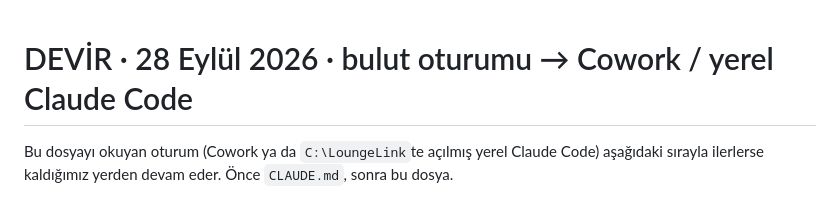
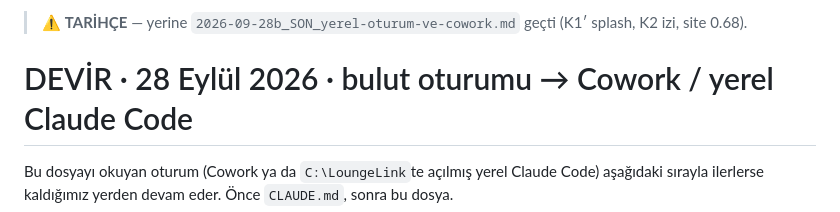
Before and after one commit to gokberkinak95/loungelink-app, a Markdown page: DEVIR/2026-09-28_bulut-v62-hareket.md, the part around the change. GitHub-like rendering.

```diff
--- a/DEVIR/2026-09-28_bulut-v62-hareket.md
+++ b/DEVIR/2026-09-28_bulut-v62-hareket.md
@@ -1,3 +1,5 @@
+> ⚠️ **TARİHÇE** — yerine `2026-09-28b_SON_yerel-oturum-ve-cowork.md` geçti (K1′ splash, K2 izi, site 0.68).
+
 # DEVİR · 28 Eylül 2026 · bulut oturumu → Cowork / yerel Claude Code
 
 Bu dosyayı okuyan oturum (Cowork ya da `C:\LoungeLink`te açılmış yerel Claude
```
Also changed, not shown: CALISTIRMA_6.2.0.md (+9 -5 lines), DEVIR/2026-09-28b_SON_yerel-oturum-ve-cowork.md (added, +189 -0 lines).
